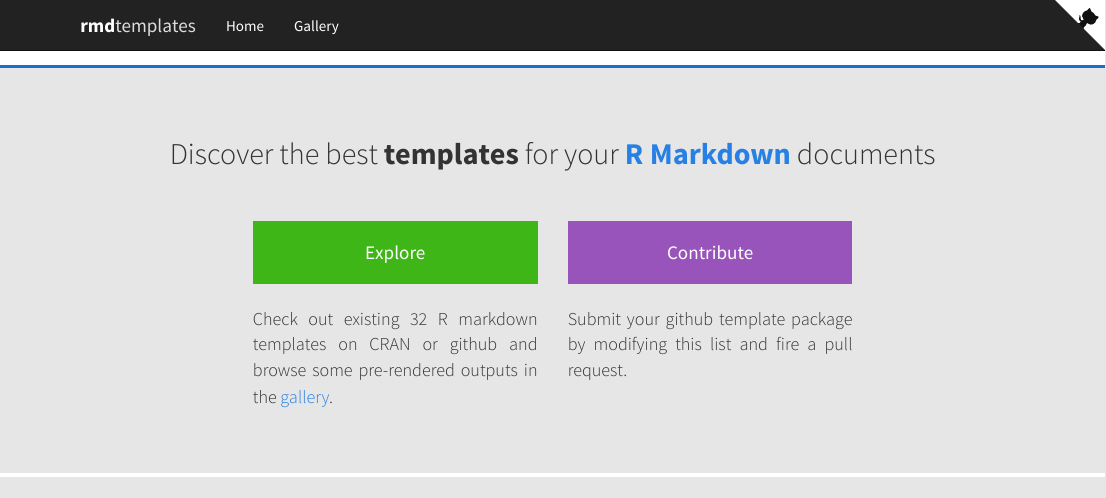
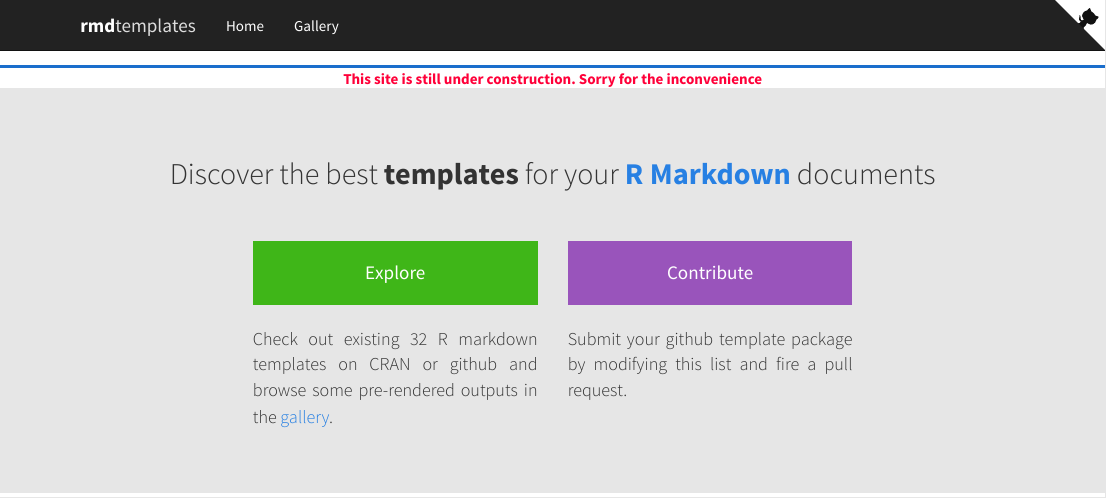
Before and after one commit to RMDtemplates/rmd_templates, an R Markdown document (index.Rmd): the page in a window 1100 px wide, from its top. Rendered offline with R 4.5, knitr and Pandoc, with nearby package versions; a font, style sheet, LaTeX package, included part or bibliography that could not be used is replaced or left out.

Commit message:
Add construction warning ;)

```diff
--- a/index.Rmd
+++ b/index.Rmd
@@ -19,6 +19,8 @@
 
 </div>
 <div style="height: 3px; display: block; background-color: #1a6ecc; margin-top: -10.5px"></div>
+
+<div style="height: 20px; display: block; background-color: #fff;" class="text-center"><strong class="text-danger"><i class="fa fa-warning"></i> This site is still under construction. Sorry for the inconvenience</strong></div>
 <div class="jumbotron">
 <div class="container-fluid main-container">
 <h2 class="text-center">Discover the best <strong>templates</strong> for your <strong class="text-primary">R Markdown</strong> documents</h2>
```
Also changed, not shown: footer.html, index.html.
